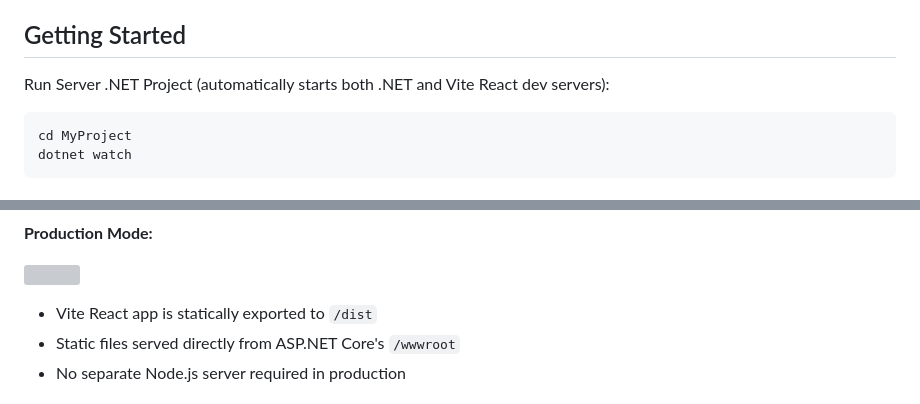
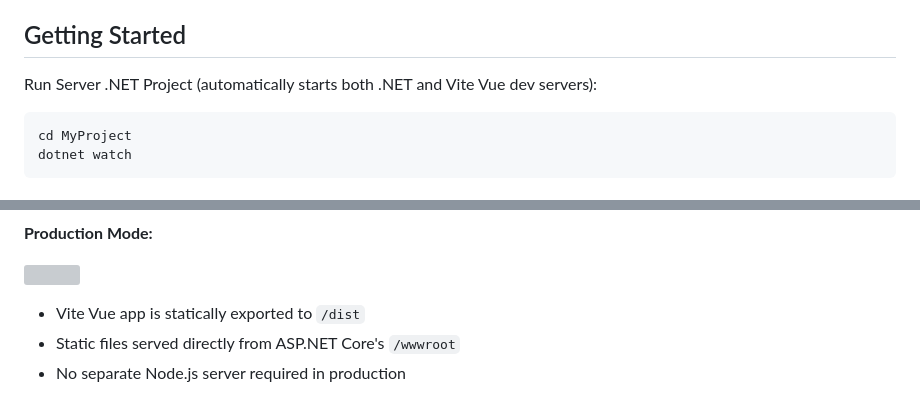
Before and after one commit to NetCoreTemplates/vue-static, a Markdown page: README.md, 2 parts joined by grey strips. Rendered like a GitHub page; grey boxes are pictures that could not be loaded.

````diff
--- a/README.md
+++ b/README.md
@@ -18,7 +18,7 @@ Instantly [scaffold a new App with this template](https://github.com/new?templat
 
 ## Getting Started
 
-Run Server .NET Project (automatically starts both .NET and Vite React dev servers):
+Run Server .NET Project (automatically starts both .NET and Vite Vue dev servers):
 
 ```bash
 cd MyProject
@@ -41,7 +41,7 @@ dotnet watch
 
 ![](https://raw.githubusercontent.com/ServiceStack/docs.servicestack.net/refs/heads/main/MyApp/wwwroot/img/pages/templates/info/vite-prod.svg)
 
-- Vite React app is statically exported to `/dist`
+- Vite Vue app is statically exported to `/dist`
 - Static files served directly from ASP.NET Core's `/wwwroot`
 - No separate Node.js server required in production
 
````
Also changed, not shown: other parts of README.md (+1 -1 lines).
